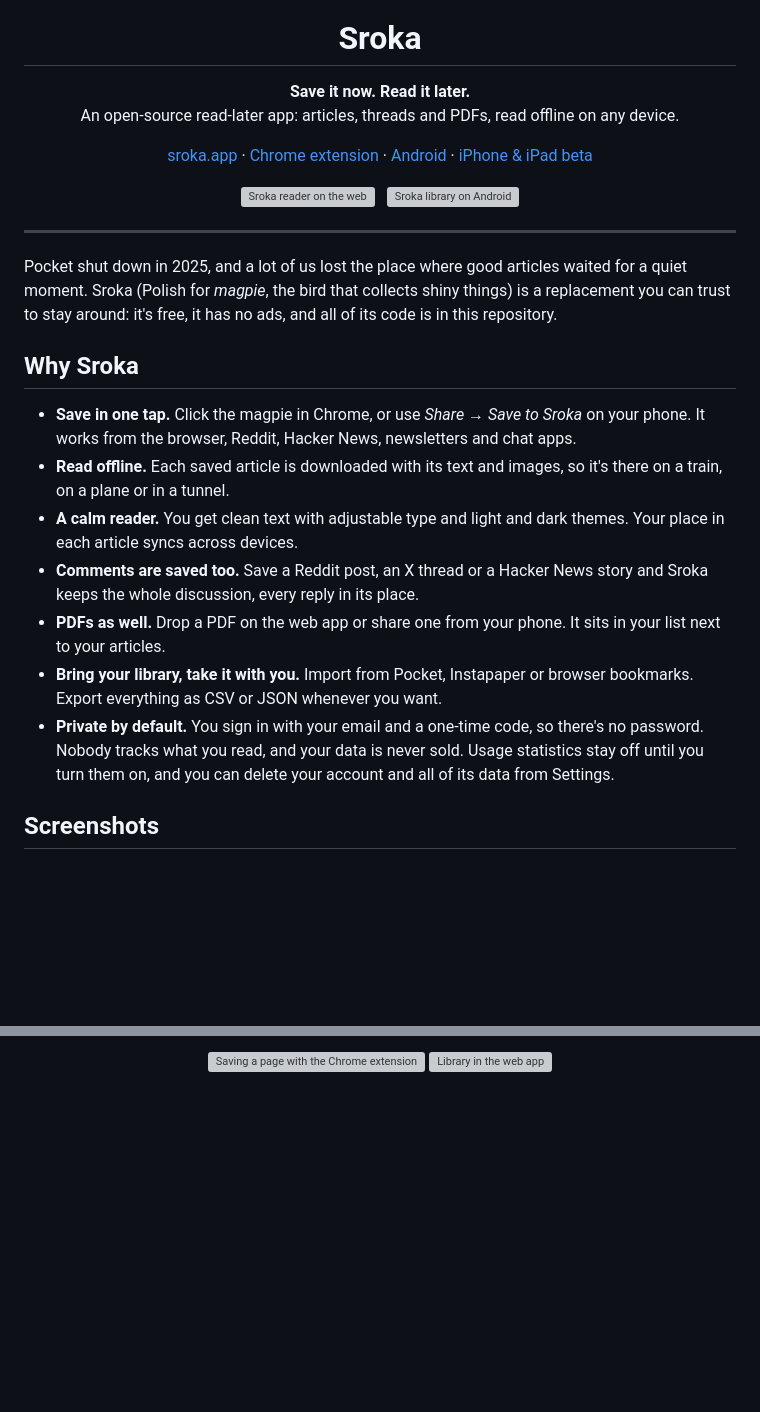
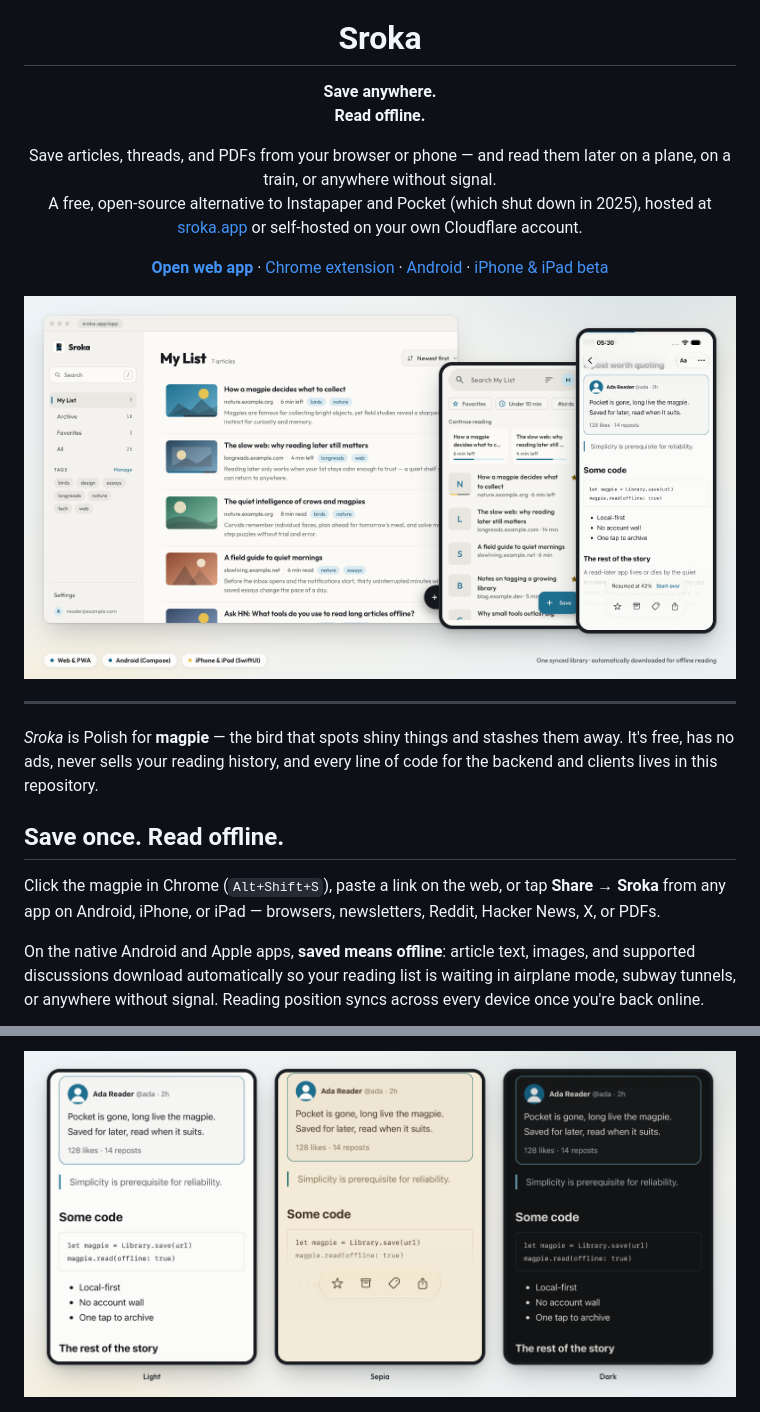
Before and after one commit to tajchert/sroka, a Markdown page: README.md, 2 parts joined by grey strips. Drawn GitHub-style; pictures changed too: docs/readme/hero-light.png (added), docs/readme/reader-themes.png (added); blank space fills up the shorter version; grey boxes are pictures that could not be loaded.

Commit message:
docs(readme): refresh copy, layout, and bespoke showcase visuals

```diff
--- a/README.md
+++ b/README.md
@@ -2,36 +2,38 @@
 
 <h1 align="center">Sroka</h1>
 
-<p align="center"><strong>Save it now. Read it later.</strong><br/>
-An open-source read-later app: articles, threads and PDFs, read offline on any device.</p>
+<p align="center">
+  <strong>Save anywhere.<br/>Read offline.</strong>
+</p>
 
 <p align="center">
-  <a href="https://sroka.app">sroka.app</a> ·
+  Save articles, threads, and PDFs from your browser or phone — and read them later on a plane, on a train, or anywhere without signal.<br/>
+  A free, open-source alternative to Instapaper and Pocket (which shut down in 2025), hosted at <a href="https://sroka.app">sroka.app</a> or self-hosted on your own Cloudflare account.
+</p>
+
+<p align="center">
+  <a href="https://sroka.app"><strong>Open web app</strong></a> ·
   <a href="https://chromewebstore.google.com/detail/mgeodllnkiehnjbdogljfjgdbadjdblh">Chrome extension</a> ·
   <a href="https://play.google.com/store/apps/details?id=app.sroka">Android</a> ·
   <a href="https://testflight.apple.com/join/7nKJUGwN">iPhone &amp; iPad beta</a>
 </p>
 
 <p align="center">
-  <img src="store/chrome-web-store/images/screenshot-4-reader.png" width="62%" alt="Sroka reader on the web" />
-  &nbsp;
-  <img src="store/google-play/images/phone-01-library.png" width="23%" alt="Sroka library on Android" />
+  <picture>
+    <source media="(prefers-color-scheme: dark)" srcset="docs/readme/hero-dark.png" />
+    <source media="(prefers-color-scheme: light)" srcset="docs/readme/hero-light.png" />
+    <img src="docs/readme/hero-light.png" width="100%" alt="Sroka synced library across Web, Android, and iPhone" />
+  </picture>
 </p>
 
 ---
 
-Pocket shut down in 2025, and a lot of us lost the place where good articles waited for a quiet moment. Sroka (Polish for *magpie*, the bird that collects shiny things) is a replacement you can trust to stay around: it's free, it has no ads, and all of its code is in this repository.
+*Sroka* is Polish for **magpie** — the bird that spots shiny things and stashes them away. It's free, has no ads, never sells your reading history, and every line of code for the backend and clients lives in this repository.
 
-## Why Sroka
+## Save once. Read offline.
 
-- **Save in one tap.** Click the magpie in Chrome, or use *Share → Save to Sroka* on your phone. It works from the browser, Reddit, Hacker News, newsletters and chat apps.
-- **Read offline.** Each saved article is downloaded with its text and images, so it's there on a train, on a plane or in a tunnel.
-- **A calm reader.** You get clean text with adjustable type and light and dark themes. Your place in each article syncs across devices.
-- **Comments are saved too.** Save a Reddit post, an X thread or a Hacker News story and Sroka keeps the whole discussion, every reply in its place.
-- **PDFs as well.** Drop a PDF on the web app or share one from your phone. It sits in your list next to your articles.
-- **Bring your library, take it with you.** Import from Pocket, Instapaper or browser bookmarks. Export everything as CSV or JSON whenever you want.
-- **Private by default.** You sign in with your email and a one-time code, so there's no password. Nobody tracks what you read, and your data is never sold. Usage statistics stay off until you turn them on, and you can delete your account and all of its data from Settings.
+Click the magpie in Chrome (`Alt+Shift+S`), paste a link on the web, or tap **Share → Sroka** from any app on Android, iPhone, or iPad — browsers, newsletters, Reddit, Hacker News, X, or PDFs.
 
-## Screenshots
+On the native Android and Apple apps, **saved means offline**: article text, images, and supported discussions download automatically so your reading list is waiting in airplane mode, subway tunnels, or anywhere without signal. Reading position syncs across every device once you're back online.
 
 <p align="center">
@@ -42,7 +66,6 @@ Pocket shut down in 2025, and a lot of us lost the place where good articles wai
 </p>
 
 <p align="center">
-  <img src="store/chrome-web-store/images/screenshot-1-save.png" height="250" alt="Saving a page with the Chrome extension" />
-  <img src="store/chrome-web-store/images/screenshot-3-library.png" height="250" alt="Library in the web app" />
+  <img src="docs/readme/reader-themes.png" width="100%" alt="Sroka reader in Light, Sepia, and Dark themes" />
 </p>
 
```
Also changed, not shown: other parts of README.md (+100 -50 lines), docs/readme/adaptive-foldable-tablet.png (added), docs/readme/hero-dark.png (added), docs/readme/organize-and-threads.png (added), docs/readme/save-offline.png (added), 1 other file.
